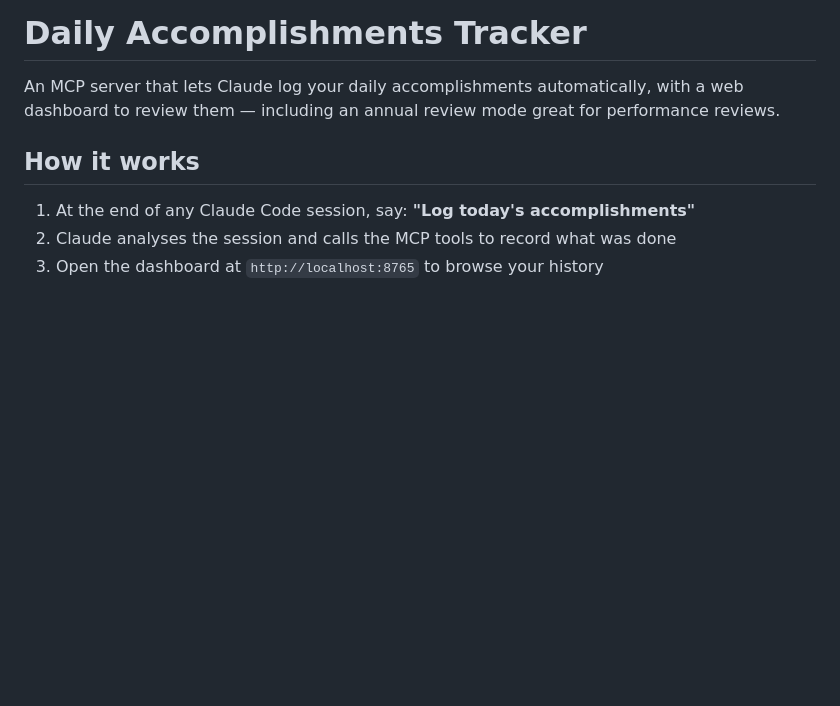
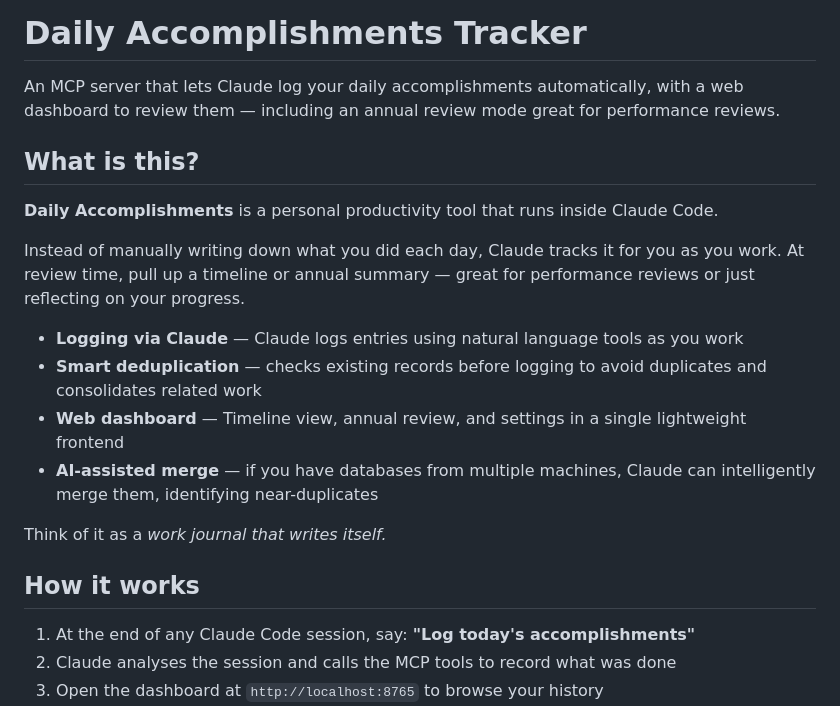
Before and after one commit to rhan-deltek002/daily-accomplishments, a Markdown page: README.md, the part around the change. Drawn GitHub-style; blank space fills up the shorter version.

Commit message:
Add elevator pitch section to README
Co-Authored-By: Claude Sonnet 4.6 (1M context) <noreply@anthropic.com>

```diff
--- a/README.md
+++ b/README.md
@@ -1,6 +1,19 @@
 # Daily Accomplishments Tracker
 
 An MCP server that lets Claude log your daily accomplishments automatically, with a web dashboard to review them — including an annual review mode great for performance reviews.
+
+## What is this?
+
+**Daily Accomplishments** is a personal productivity tool that runs inside Claude Code.
+
+Instead of manually writing down what you did each day, Claude tracks it for you as you work. At review time, pull up a timeline or annual summary — great for performance reviews or just reflecting on your progress.
+
+- **Logging via Claude** — Claude logs entries using natural language tools as you work
+- **Smart deduplication** — checks existing records before logging to avoid duplicates and consolidates related work
+- **Web dashboard** — Timeline view, annual review, and settings in a single lightweight frontend
+- **AI-assisted merge** — if you have databases from multiple machines, Claude can intelligently merge them, identifying near-duplicates
+
+Think of it as a *work journal that writes itself.*
 
 ## How it works
 
```
